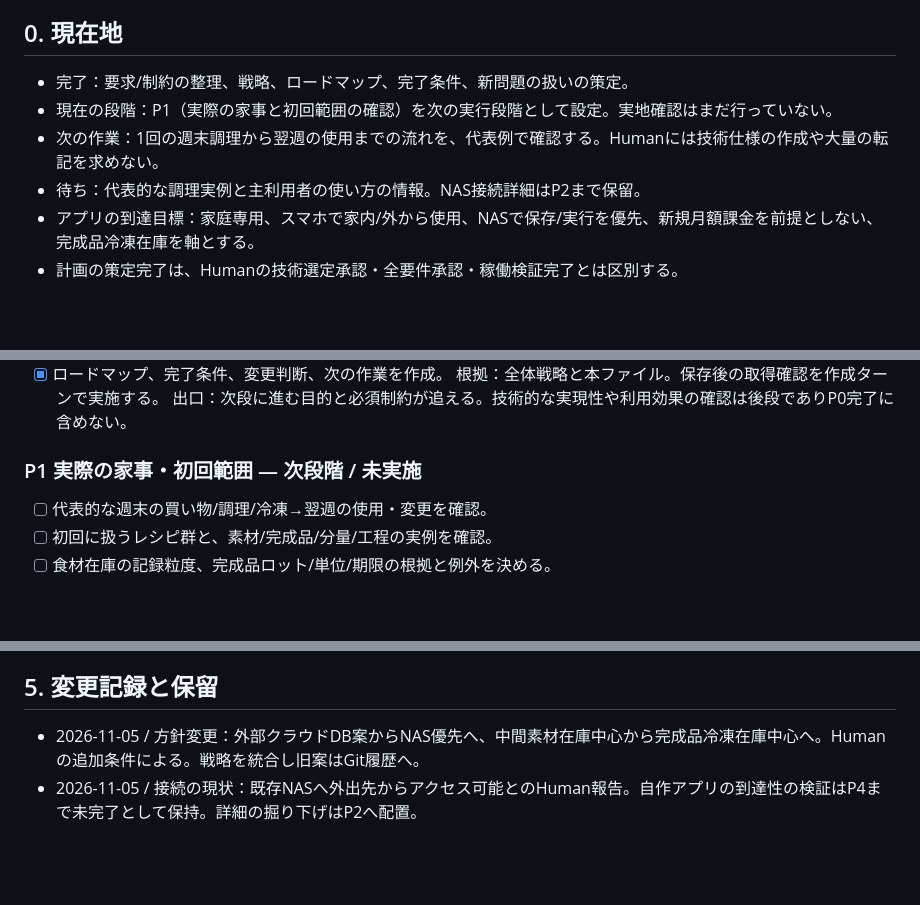
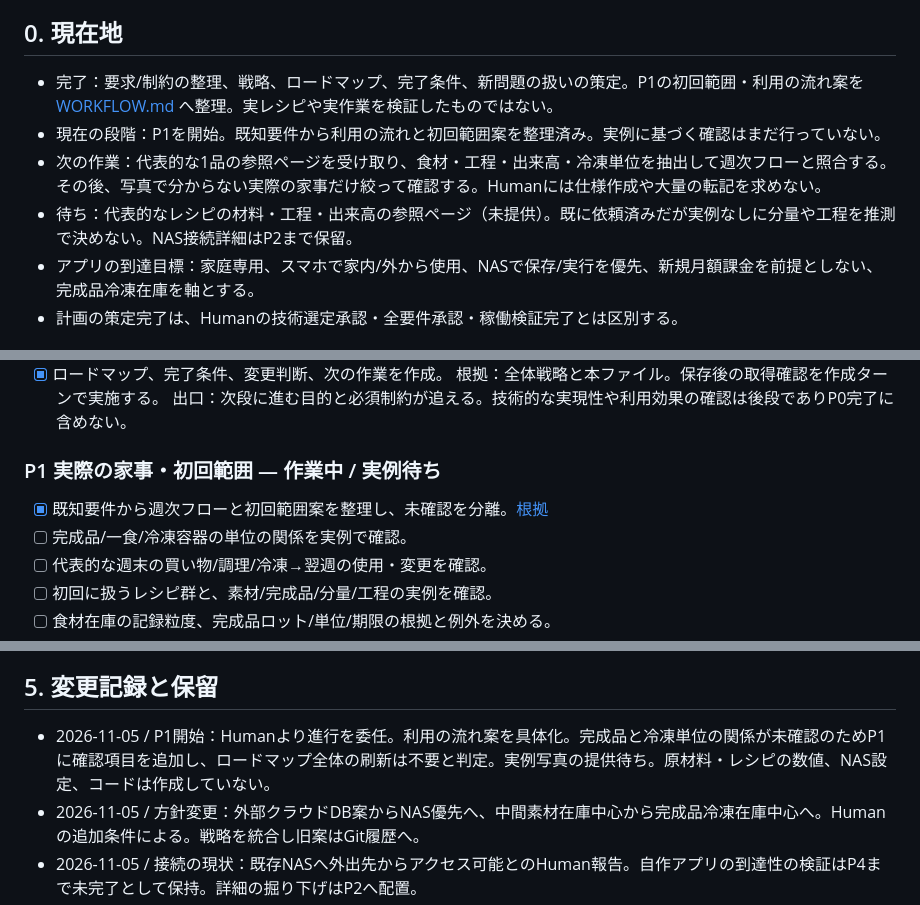
Before and after one commit to rolo9/creative-lab, a Markdown page: projects/meal-planner/ROADMAP.md, 3 parts joined by grey strips. Drawn GitHub-style; blank space fills up the shorter version.

Commit message:
Track P1 progress and the minimum source material needed

```diff
--- a/projects/meal-planner/ROADMAP.md
+++ b/projects/meal-planner/ROADMAP.md
@@ -6,10 +6,10 @@ RPGは凍結のまま。本件とは別。
 本ファイルはAIの作業管理用。毎回Humanに全文やチェック表を提示しない。実施時には完了・未完了・根拠と次の作業を更新する。
 
 ## 0. 現在地
-- 完了：要求/制約の整理、戦略、ロードマップ、完了条件、新問題の扱いの策定。
-- 現在の段階：P1（実際の家事と初回範囲の確認）を次の実行段階として設定。実地確認はまだ行っていない。
-- 次の作業：1回の週末調理から翌週の使用までの流れを、代表例で確認する。Humanには技術仕様の作成や大量の転記を求めない。
-- 待ち：代表的な調理実例と主利用者の使い方の情報。NAS接続詳細はP2まで保留。
+- 完了：要求/制約の整理、戦略、ロードマップ、完了条件、新問題の扱いの策定。P1の初回範囲・利用の流れ案を [WORKFLOW.md](WORKFLOW.md) へ整理。実レシピや実作業を検証したものではない。
+- 現在の段階：P1を開始。既知要件から利用の流れと初回範囲案を整理済み。実例に基づく確認はまだ行っていない。
+- 次の作業：代表的な1品の参照ページを受け取り、食材・工程・出来高・冷凍単位を抽出して週次フローと照合する。その後、写真で分からない実際の家事だけ絞って確認する。Humanには仕様作成や大量の転記を求めない。
+- 待ち：代表的なレシピの材料・工程・出来高の参照ページ（未提供）。既に依頼済みだが実例なしに分量や工程を推測で決めない。NAS接続詳細はP2まで保留。
 - アプリの到達目標：家庭専用、スマホで家内/外から使用、NASで保存/実行を優先、新規月額課金を前提としない、完成品冷凍在庫を軸とする。
 - 計画の策定完了は、Humanの技術選定承認・全要件承認・稼働検証完了とは区別する。
 
@@ -38,7 +38,9 @@ RPGは凍結のまま。本件とは別。
 根拠：全体戦略と本ファイル。保存後の取得確認を作成ターンで実施する。
 出口：次段に進む目的と必須制約が追える。技術的な実現性や利用効果の確認は後段でありP0完了に含めない。
 
-### P1 実際の家事・初回範囲 — 次段階 / 未実施
+### P1 実際の家事・初回範囲 — 作業中 / 実例待ち
+- [x] 既知要件から週次フローと初回範囲案を整理し、未確認を分離。[根拠](WORKFLOW.md)
+- [ ] 完成品/一食/冷凍容器の単位の関係を実例で確認。
 - [ ] 代表的な週末の買い物/調理/冷凍→翌週の使用・変更を確認。
 - [ ] 初回に扱うレシピ群と、素材/完成品/分量/工程の実例を確認。
 - [ ] 食材在庫の記録粒度、完成品ロット/単位/期限の根拠と例外を決める。
@@ -115,6 +117,7 @@ RPGは凍結のまま。本件とは別。
 管理文書は本ファイル中心とし、タスクごとの新規registry/承認機構を増やさない。Human向けは成果・重要な判断・障害のみを簡潔に共有。
 
 ## 5. 変更記録と保留
+- 2026-11-05 / P1開始：Humanより進行を委任。利用の流れ案を具体化。完成品と冷凍単位の関係が未確認のためP1に確認項目を追加し、ロードマップ全体の刷新は不要と判定。実例写真の提供待ち。原材料・レシピの数値、NAS設定、コードは作成していない。
 - 2026-11-05 / 方針変更：外部クラウドDB案からNAS優先へ、中間素材在庫中心から完成品冷凍在庫中心へ。Humanの追加条件による。戦略を統合し旧案はGit履歴へ。
 - 2026-11-05 / 接続の現状：既存NASへ外出先からアクセス可能とのHuman報告。自作アプリの到達性の検証はP4まで未完了として保持。詳細の掘り下げはP2へ配置。
 - 2026-11-05 / 進め方の修正：細部への逸脱をHumanが指摘。全体戦略→ロードマップ/完了条件→段階作業の順を明文化。今回完了は管理計画の策定のみ。
```
